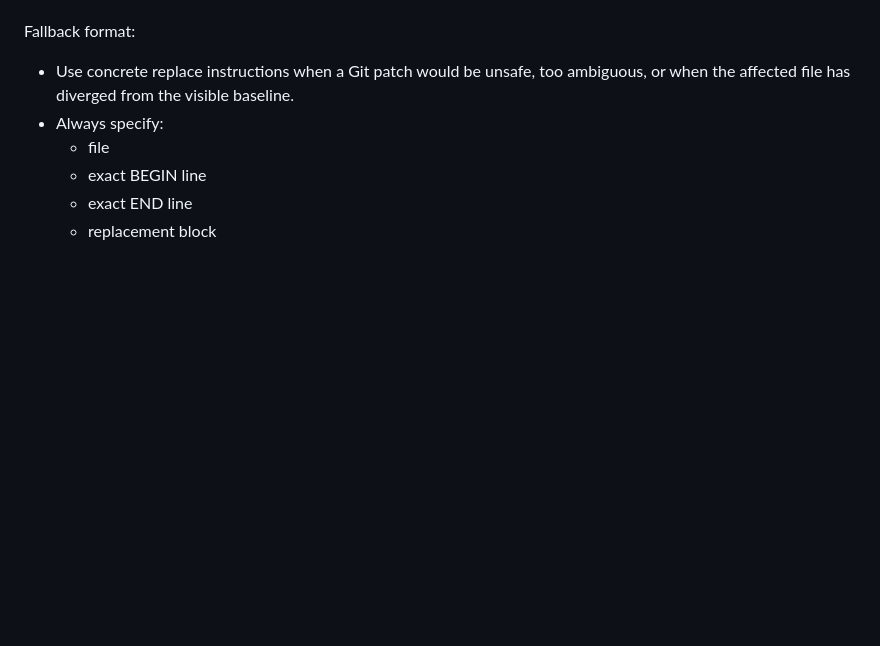
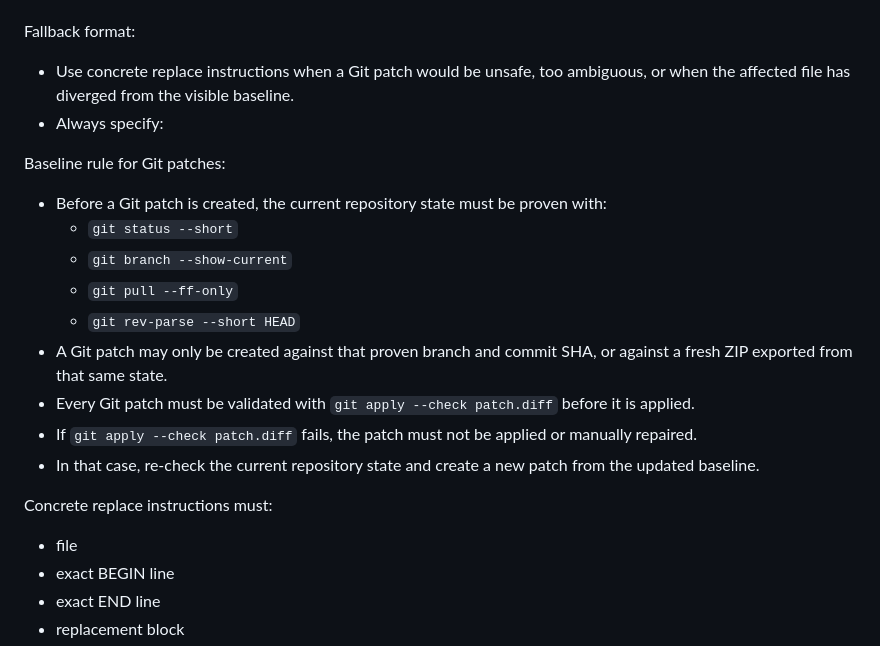
Before and after one commit to Stratos888/Bocholt-Erleben, a Markdown page: ENGINEERING.md, the part around the change. Rendered like a GitHub page; blank space fills up the shorter version.

Commit message:
Document baseline rule for git patches

```diff
--- a/ENGINEERING.md
+++ b/ENGINEERING.md
@@ -149,6 +149,20 @@ Fallback format:
 
 - Use concrete replace instructions when a Git patch would be unsafe, too ambiguous, or when the affected file has diverged from the visible baseline.
 - Always specify:
+
+Baseline rule for Git patches:
+
+- Before a Git patch is created, the current repository state must be proven with:
+  - `git status --short`
+  - `git branch --show-current`
+  - `git pull --ff-only`
+  - `git rev-parse --short HEAD`
+- A Git patch may only be created against that proven branch and commit SHA, or against a fresh ZIP exported from that same state.
+- Every Git patch must be validated with `git apply --check patch.diff` before it is applied.
+- If `git apply --check patch.diff` fails, the patch must not be applied or manually repaired.
+- In that case, re-check the current repository state and create a new patch from the updated baseline.
+
+Concrete replace instructions must:
   - file
   - exact BEGIN line
   - exact END line
```
